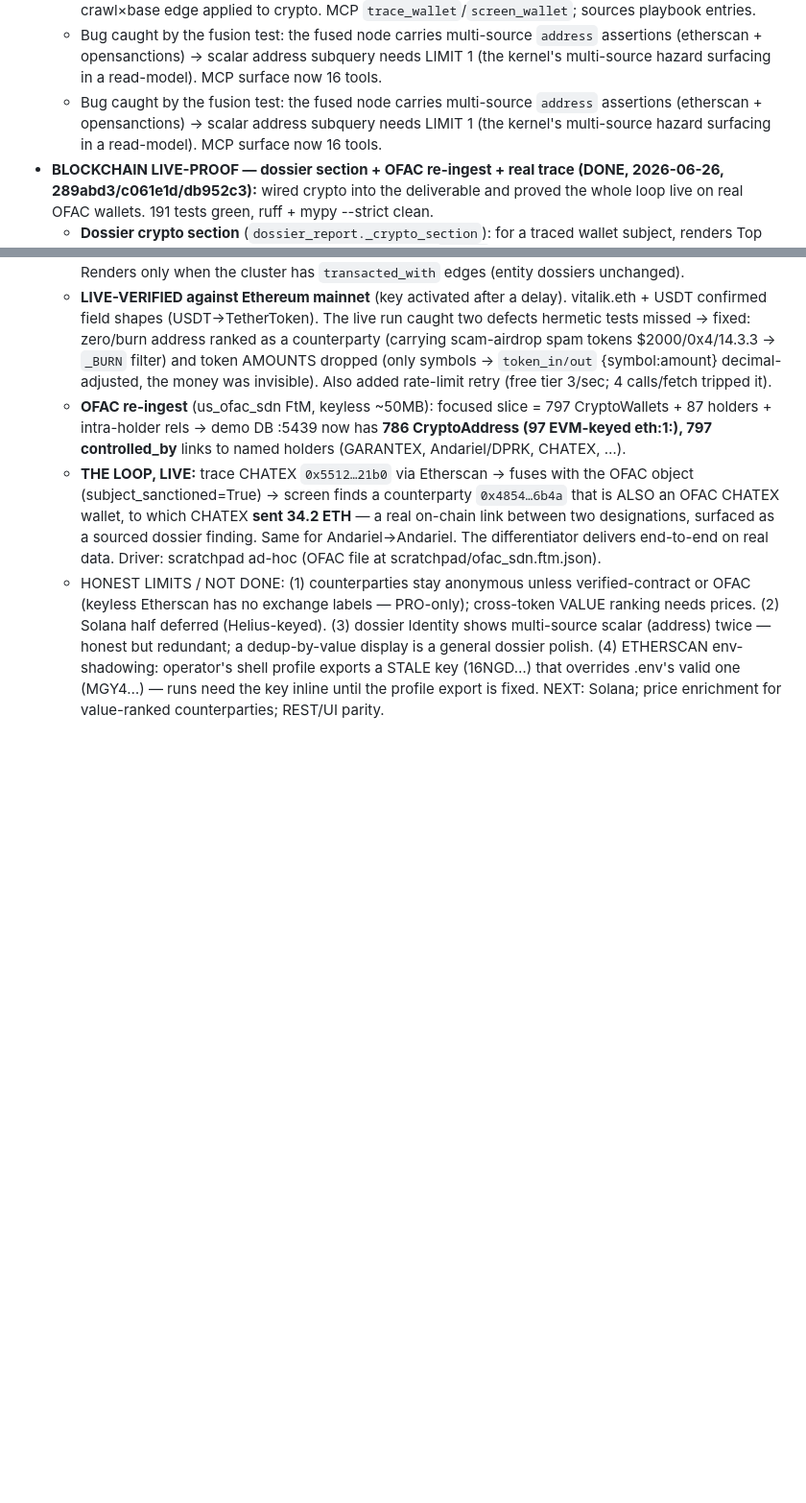
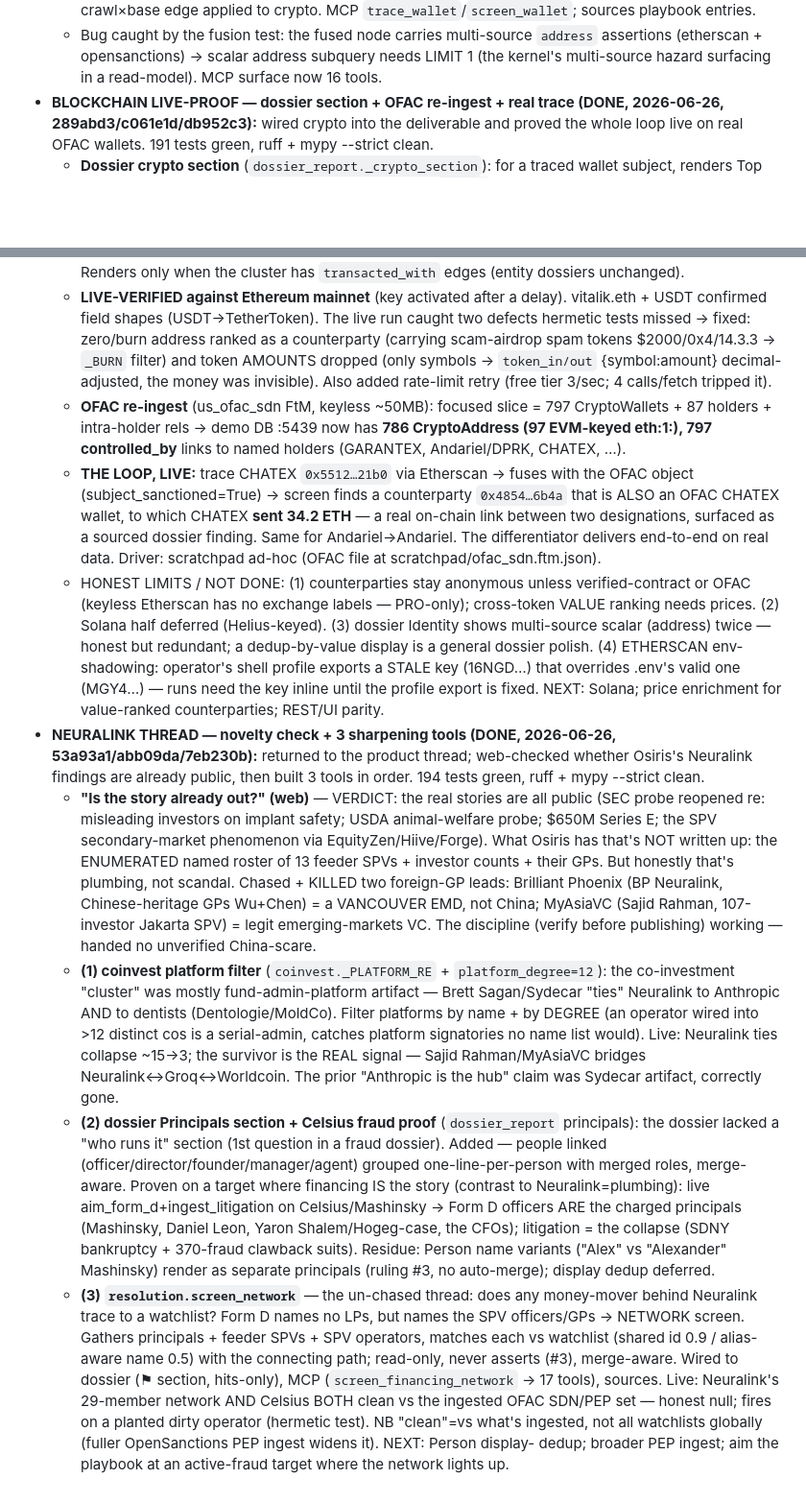
Before and after one commit to asuramaya/osiris, a Markdown page: CLAUDE.md, 2 parts joined by grey strips. Shown at 96% size. Rendered like a GitHub page; blank space fills up the shorter version.

Commit message:
docs: record Neuralink-thread novelty check + 3 sharpening tools
Co-Authored-By: Claude Opus 4.8 (1M context) <noreply@anthropic.com>

```diff
--- a/CLAUDE.md
+++ b/CLAUDE.md
@@ -504,9 +504,6 @@ and `docker run` do too.
   - Bug caught by the fusion test: the fused node carries multi-source `address` assertions
     (etherscan + opensanctions) → scalar address subquery needs LIMIT 1 (the kernel's multi-source
     hazard surfacing in a read-model). MCP surface now 16 tools.
-  - Bug caught by the fusion test: the fused node carries multi-source `address` assertions
-    (etherscan + opensanctions) → scalar address subquery needs LIMIT 1 (the kernel's multi-source
-    hazard surfacing in a read-model). MCP surface now 16 tools.
 - **BLOCKCHAIN LIVE-PROOF — dossier section + OFAC re-ingest + real trace (DONE, 2026-06-26,
   289abd3/c061e1d/db952c3):** wired crypto into the deliverable and proved the whole loop
   live on real OFAC wallets. 191 tests green, ruff + mypy --strict clean.
@@ -536,3 +533,39 @@ and `docker run` do too.
     env-shadowing: operator's shell profile exports a STALE key (16NGD…) that overrides .env's valid
     one (MGY4…) — runs need the key inline until the profile export is fixed. NEXT: Solana; price
     enrichment for value-ranked counterparties; REST/UI parity.
+- **NEURALINK THREAD — novelty check + 3 sharpening tools (DONE, 2026-06-26,
+  53a93a1/abb09da/7eb230b):** returned to the product thread; web-checked whether Osiris's
+  Neuralink findings are already public, then built 3 tools in order. 194 tests green, ruff +
+  mypy --strict clean.
+  - **"Is the story already out?" (web)** — VERDICT: the real stories are all public (SEC probe
+    reopened re: misleading investors on implant safety; USDA animal-welfare probe; $650M Series E;
+    the SPV secondary-market phenomenon via EquityZen/Hiive/Forge). What Osiris has that's NOT
+    written up: the ENUMERATED named roster of 13 feeder SPVs + investor counts + their GPs. But
+    honestly that's plumbing, not scandal. Chased + KILLED two foreign-GP leads: Brilliant Phoenix
+    (BP Neuralink, Chinese-heritage GPs Wu+Chen) = a VANCOUVER EMD, not China; MyAsiaVC (Sajid
+    Rahman, 107-investor Jakarta SPV) = legit emerging-markets VC. The discipline (verify before
+    publishing) working — handed no unverified China-scare.
+  - **(1) coinvest platform filter** (`coinvest._PLATFORM_RE` + `platform_degree=12`): the
+    co-investment "cluster" was mostly fund-admin-platform artifact — Brett Sagan/Sydecar "ties"
+    Neuralink to Anthropic AND to dentists (Dentologie/MoldCo). Filter platforms by name + by
+    DEGREE (an operator wired into >12 distinct cos is a serial-admin, catches platform signatories
+    no name list would). Live: Neuralink ties collapse ~15→3; the survivor is the REAL signal —
+    Sajid Rahman/MyAsiaVC bridges Neuralink↔Groq↔Worldcoin. The prior "Anthropic is the hub" claim
+    was Sydecar artifact, correctly gone.
+  - **(2) dossier Principals section + Celsius fraud proof** (`dossier_report` principals): the
+    dossier lacked a "who runs it" section (1st question in a fraud dossier). Added — people linked
+    (officer/director/founder/manager/agent) grouped one-line-per-person with merged roles, merge-
+    aware. Proven on a target where financing IS the story (contrast to Neuralink=plumbing): live
+    aim_form_d+ingest_litigation on Celsius/Mashinsky → Form D officers ARE the charged principals
+    (Mashinsky, Daniel Leon, Yaron Shalem/Hogeg-case, the CFOs); litigation = the collapse (SDNY
+    bankruptcy + 370-fraud clawback suits). Residue: Person name variants ("Alex" vs "Alexander"
+    Mashinsky) render as separate principals (ruling #3, no auto-merge); display dedup deferred.
+  - **(3) `resolution.screen_network`** — the un-chased thread: does any money-mover behind Neuralink
+    trace to a watchlist? Form D names no LPs, but names the SPV officers/GPs → NETWORK screen.
+    Gathers principals + feeder SPVs + SPV operators, matches each vs watchlist (shared id 0.9 /
+    alias-aware name 0.5) with the connecting path; read-only, never asserts (#3), merge-aware.
+    Wired to dossier (⚑ section, hits-only), MCP (`screen_financing_network` → 17 tools), sources.
+    Live: Neuralink's 29-member network AND Celsius BOTH clean vs the ingested OFAC SDN/PEP set —
+    honest null; fires on a planted dirty operator (hermetic test). NB "clean"=vs what's ingested,
+    not all watchlists globally (fuller OpenSanctions PEP ingest widens it). NEXT: Person display-
+    dedup; broader PEP ingest; aim the playbook at an active-fraud target where the network lights up.
```
